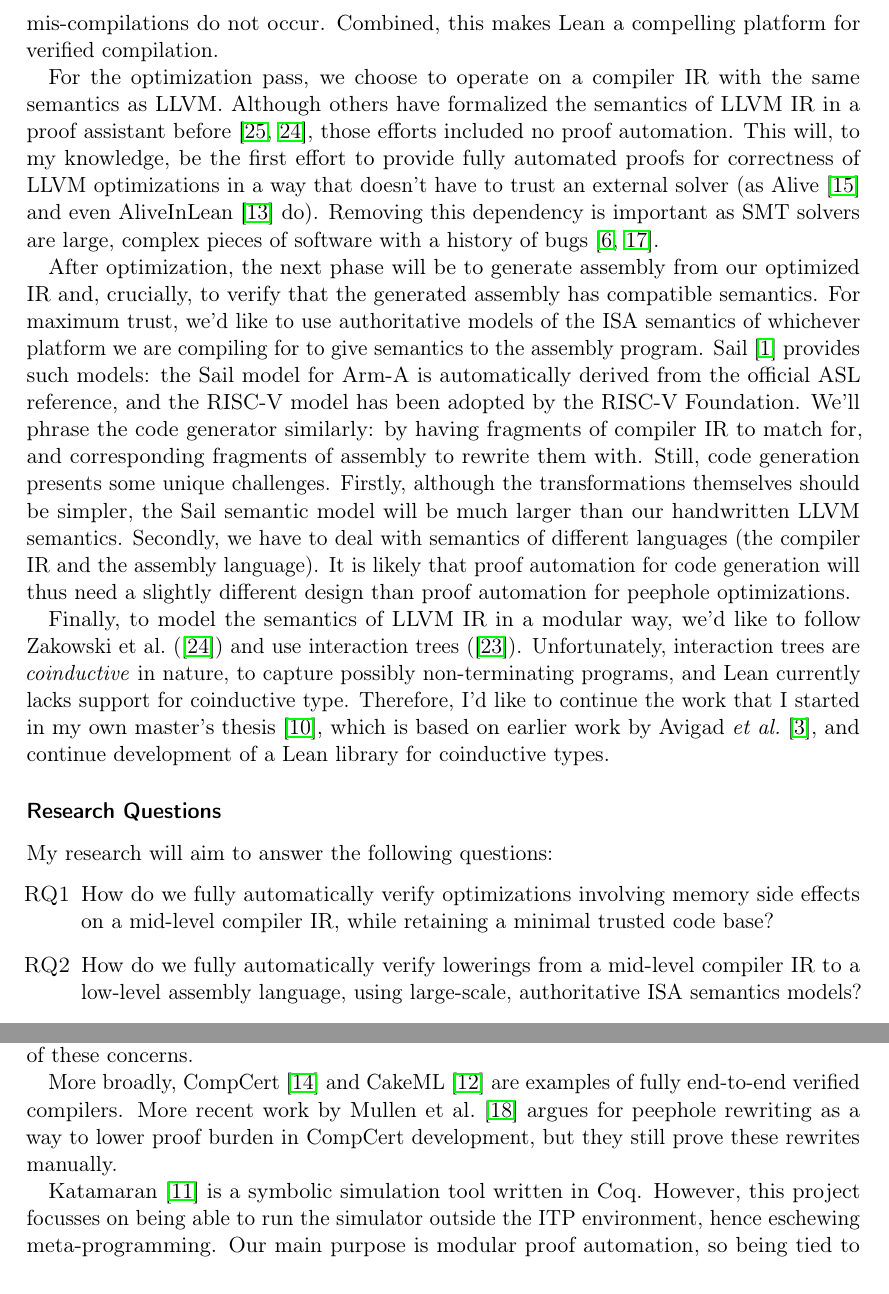
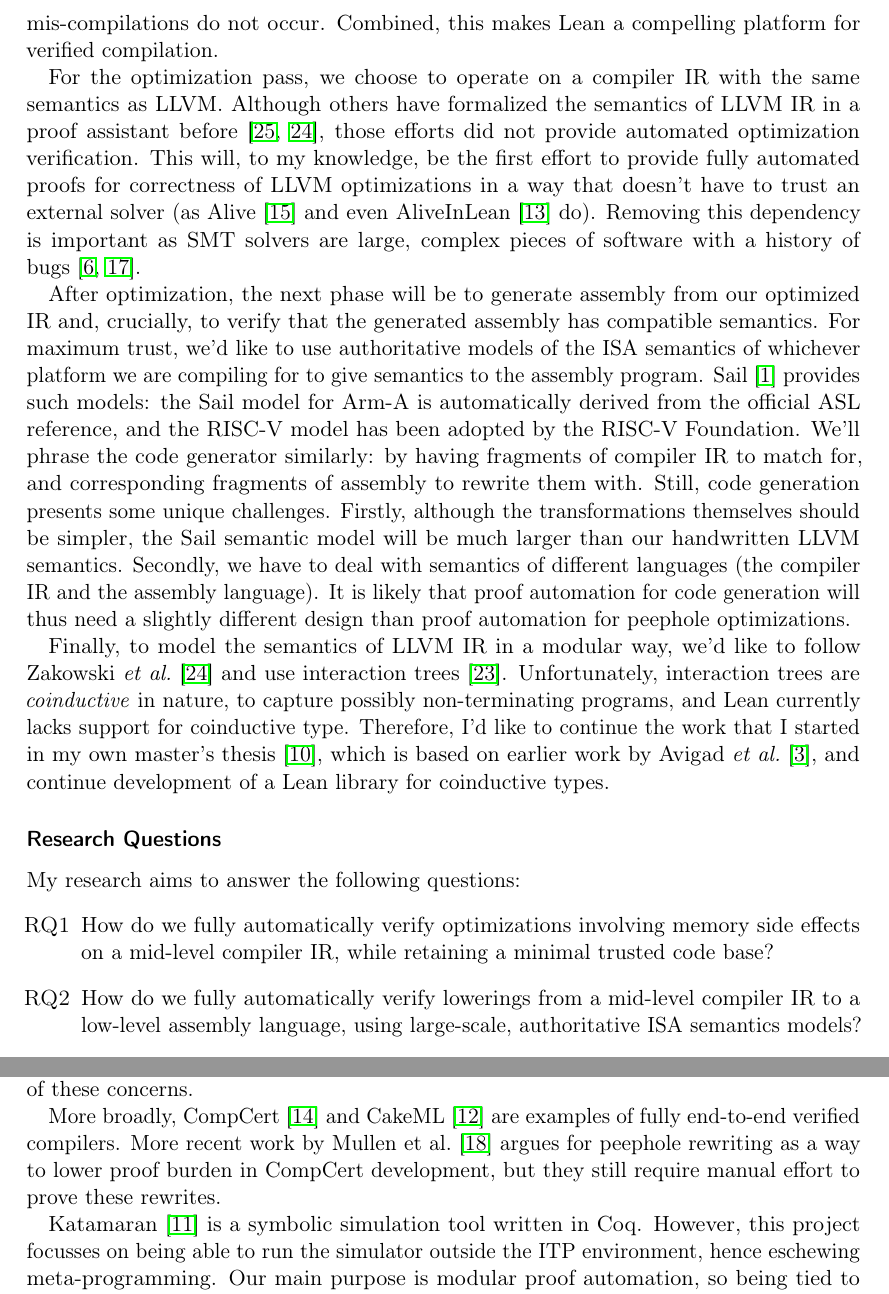
Before and after one commit to alexkeizer/phd-y1-review, a LaTeX document (paper.tex): two parts of pages 2 and 5 of 14, joined at a grey line, cut so that both start at the same text. Compiled offline with pdfLaTeX.

Commit message:
Tobias' comments

```diff
--- a/paper.tex
+++ b/paper.tex
@@ -214,7 +214,7 @@ platform for verified compilation.
 For the optimization pass, we choose to operate on a compiler IR with the same semantics as LLVM.
 Although others have formalized the semantics of LLVM IR in a proof assistant before
 \cite{zhaoFormalVerificationSSABased, zakowskiModularCompositionalExecutable2021}, those efforts
-included no proof automation. This will, to my knowledge, be the first
+did not provide automated optimization verification. This will, to my knowledge, be the first
 effort to provide fully automated proofs for correctness of LLVM
 optimizations in a way that doesn't have to trust an external solver (as
 Alive~\cite{lopesAlive2BoundedTranslation2021} and even AliveInLean~\cite{leeAliveInLeanVerifiedLLVM2019} do). Removing
@@ -254,9 +254,8 @@ slightly different design than proof automation for peephole
 optimizations.
 
 Finally, to model the semantics of LLVM IR in a modular way, we'd like
-to follow Zakowski et
-al.~(\cite{zakowskiModularCompositionalExecutable2021}) and use
-interaction trees (\cite{xiaInteractionTreesRepresenting2020}).
+to follow Zakowski\etal{}~\cite{zakowskiModularCompositionalExecutable2021} and use
+interaction trees~\cite{xiaInteractionTreesRepresenting2020}.
 Unfortunately, interaction trees are \emph{coinductive} in nature, to
 capture possibly non-terminating programs, and Lean currently lacks
 support for coinductive type. Therefore, I'd like to continue the work
@@ -266,7 +265,7 @@ continue development of a Lean library for coinductive types.
 
 \subsubsection*{Research Questions}
 
-My research will aim to answer the following questions:
+My research aims to answer the following questions:
 \begin{enumerate}
   \item[\textsc{RQ1}]\label{research-question-1}
     How do we fully automatically verify optimizations involving memory side effects on a mid-level compiler IR,
@@ -414,9 +413,9 @@ CakeML~\cite{kumarCakeMLVerifiedImplementation2014} are examples
 of fully end-to-end verified compilers. More recent work by Mullen et
 al.~\cite{mullenVerifiedPeepholeOptimizations2016} argues for
 peephole rewriting as a way to lower proof burden in CompCert
-development, but they still prove these rewrites manually.
+development, but they still require manual effort to prove these rewrites.
 
-Katamaran \cite{keuchelVerifiedSymbolicExecution2022} is a
+Katamaran~\cite{keuchelVerifiedSymbolicExecution2022} is a
 symbolic simulation tool written in Coq. However, this
 project focusses on being able to run the simulator outside the ITP
 environment, hence eschewing meta-programming. Our main purpose is
```
Also changed, not shown: paper.tex (6 more changed lines).
